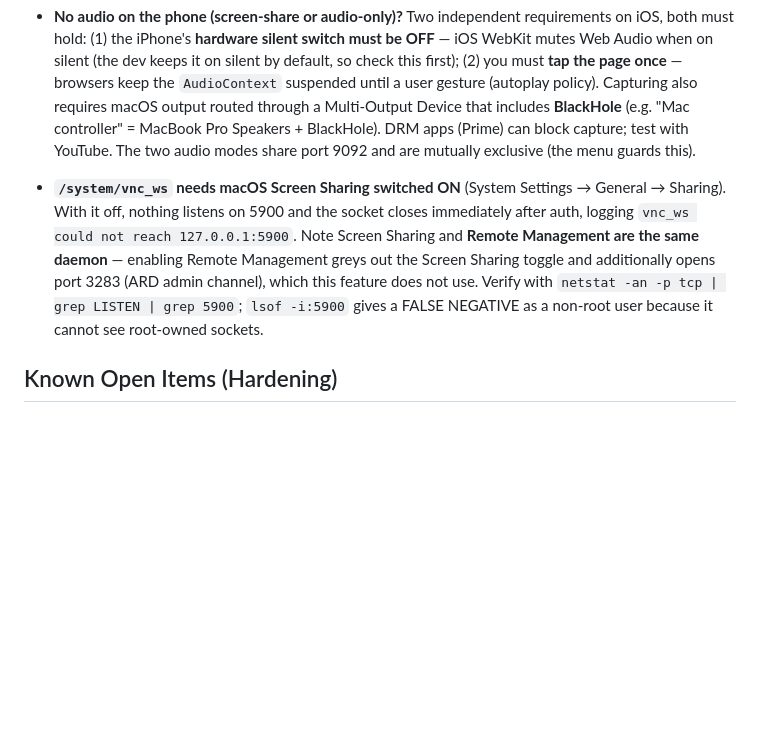
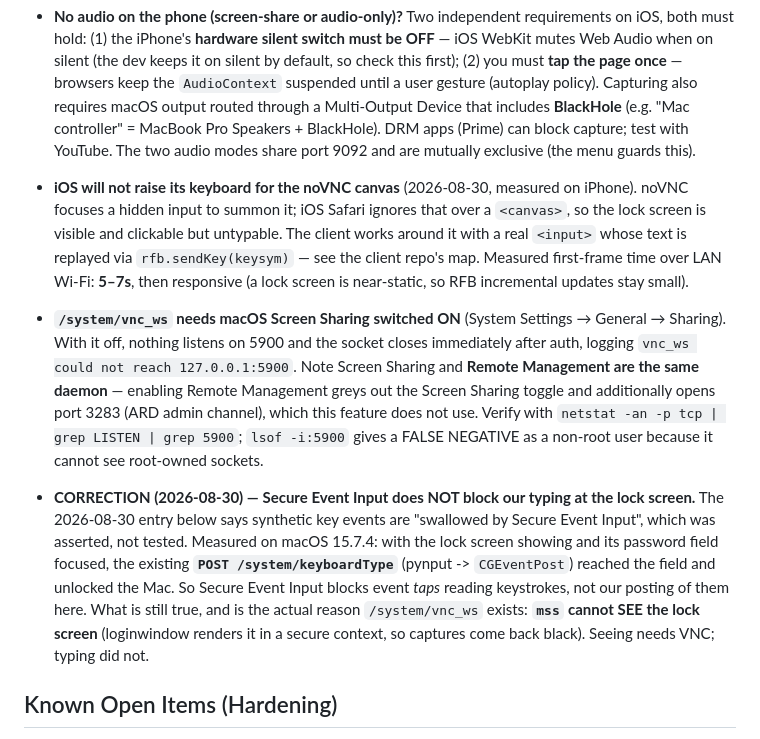
Before and after one commit to GaurangNandaniya/mac_controller, a Markdown page: CODEBASE_MAP.md, the part around the change. GitHub-like rendering; blank space fills up the shorter version.

Commit message:
docs(map): correct the Secure Event Input claim; record iOS + timing findings
The VNC bridge entry stated that synthetic key events are swallowed by
Secure Event Input at the lock screen. That was asserted, never tested,
and testing disproved it: POST /system/keyboardType (pynput ->
CGEventPost) reaches the focused password field and unlocks the Mac on
macOS 15.7.4.

Corrected in place with a dated note rather than a silent edit, per the
map's own append-or-correct rule. The real justification for the bridge
is unchanged and narrower than claimed: mss cannot SEE the lock screen,
because loginwindow renders it in a secure context. Seeing needs VNC;
typing did not.

Also records two measured findings: iOS Safari will not raise its
keyboard for noVNC's canvas, and first-frame time over LAN Wi-Fi is
5-7s, responsive thereafter.

Co-Authored-By: Claude Opus 5 <noreply@anthropic.com>
Claude-Session: https://claude.ai/code/session_019Yqif6YyDWMux1evMZkJWQ

```diff
--- a/CODEBASE_MAP.md
+++ b/CODEBASE_MAP.md
@@ -99,7 +99,10 @@ run.py (standalone entry point — legacy)
 
 - **No audio on the phone (screen-share or audio-only)?** Two independent requirements on iOS, both must hold: (1) the iPhone's **hardware silent switch must be OFF** — iOS WebKit mutes Web Audio when on silent (the dev keeps it on silent by default, so check this first); (2) you must **tap the page once** — browsers keep the `AudioContext` suspended until a user gesture (autoplay policy). Capturing also requires macOS output routed through a Multi-Output Device that includes **BlackHole** (e.g. "Mac controller" = MacBook Pro Speakers + BlackHole). DRM apps (Prime) can block capture; test with YouTube. The two audio modes share port 9092 and are mutually exclusive (the menu guards this).
 
+- **iOS will not raise its keyboard for the noVNC canvas** (2026-08-30, measured on iPhone). noVNC focuses a hidden input to summon it; iOS Safari ignores that over a `<canvas>`, so the lock screen is visible and clickable but untypable. The client works around it with a real `<input>` whose text is replayed via `rfb.sendKey(keysym)` — see the client repo's map. Measured first-frame time over LAN Wi-Fi: **5–7s**, then responsive (a lock screen is near-static, so RFB incremental updates stay small).
 - **`/system/vnc_ws` needs macOS Screen Sharing switched ON** (System Settings → General → Sharing). With it off, nothing listens on 5900 and the socket closes immediately after auth, logging `vnc_ws could not reach 127.0.0.1:5900`. Note Screen Sharing and **Remote Management are the same daemon** — enabling Remote Management greys out the Screen Sharing toggle and additionally opens port 3283 (ARD admin channel), which this feature does not use. Verify with `netstat -an -p tcp | grep LISTEN | grep 5900`; `lsof -i:5900` gives a FALSE NEGATIVE as a non-root user because it cannot see root-owned sockets.
+
+- **CORRECTION (2026-08-30) — Secure Event Input does NOT block our typing at the lock screen.** The 2026-08-30 entry below says synthetic key events are "swallowed by Secure Event Input", which was asserted, not tested. Measured on macOS 15.7.4: with the lock screen showing and its password field focused, the existing **`POST /system/keyboardType`** (pynput -> `CGEventPost`) reached the field and unlocked the Mac. So Secure Event Input blocks event *taps* reading keystrokes, not our posting of them here. What is still true, and is the actual reason `/system/vnc_ws` exists: **`mss` cannot SEE the lock screen** (loginwindow renders it in a secure context, so captures come back black). Seeing needs VNC; typing did not.
 
 ## Known Open Items (Hardening)
 - **Keep-alive perf (parked, optional).** Per-command latency is the dev server's hardcoded `Connection: close`. Hypercorn is the validated path (stdlib `ssl`, iOS-compatible, keep-alive) if you want to shave the per-command handshake; deprioritized because the value is small. Test on a real iPhone first.
```
